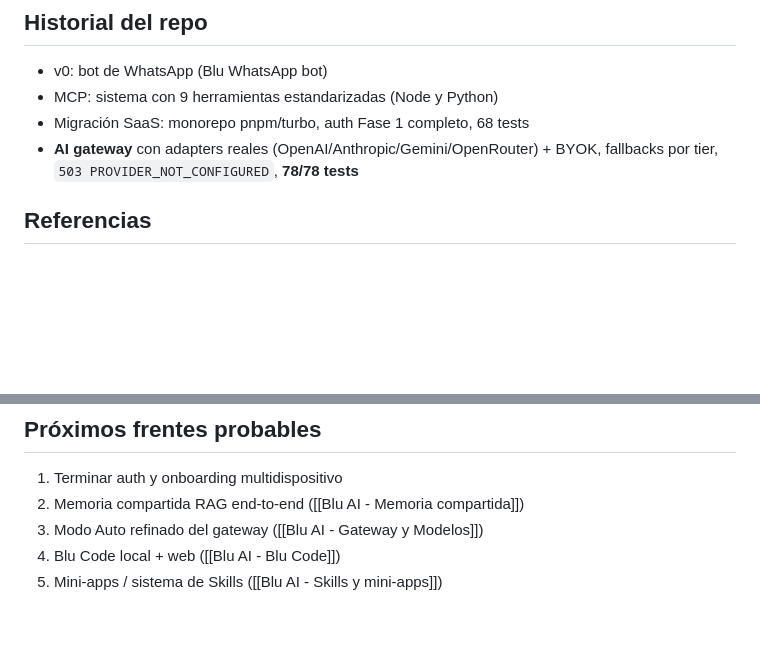
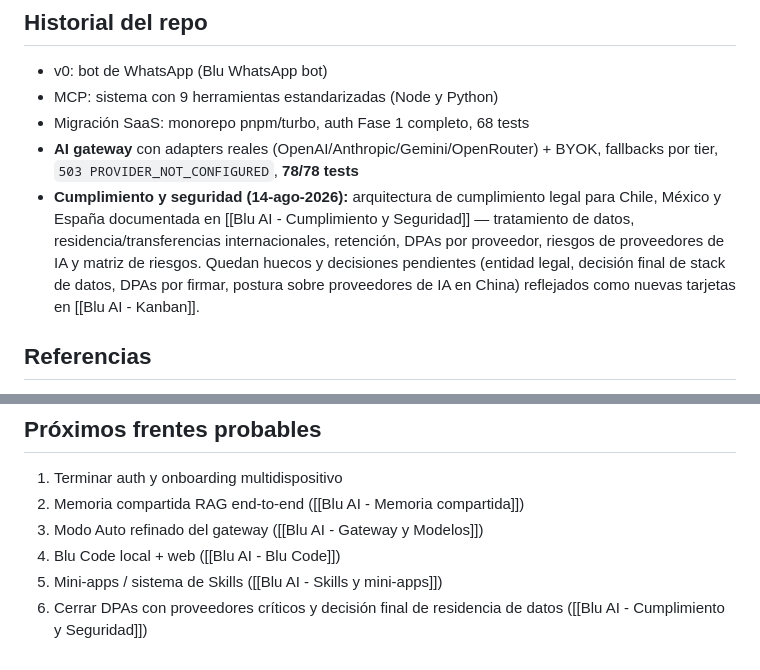
Before and after one commit to gpb-codes/blu-ai, a Markdown page: Blu AI - Roadmap y estado.md, 2 parts joined by grey strips. GitHub-like rendering; blank space fills up the shorter version.

```diff
--- a/Blu AI - Roadmap y estado.md
+++ b/Blu AI - Roadmap y estado.md
@@ -57,6 +57,7 @@ tipo: roadmap
 - MCP: sistema con 9 herramientas estandarizadas (Node y Python)
 - Migración SaaS: monorepo pnpm/turbo, auth Fase 1 completo, 68 tests
 - **AI gateway** con adapters reales (OpenAI/Anthropic/Gemini/OpenRouter) + BYOK, fallbacks por tier, `503 PROVIDER_NOT_CONFIGURED`, **78/78 tests**
+- **Cumplimiento y seguridad (14-ago-2026):** arquitectura de cumplimiento legal para Chile, México y España documentada en [[Blu AI - Cumplimiento y Seguridad]] — tratamiento de datos, residencia/transferencias internacionales, retención, DPAs por proveedor, riesgos de proveedores de IA y matriz de riesgos. Quedan huecos y decisiones pendientes (entidad legal, decisión final de stack de datos, DPAs por firmar, postura sobre proveedores de IA en China) reflejados como nuevas tarjetas en [[Blu AI - Kanban]].
 
 ## Referencias
 
@@ -71,3 +72,4 @@ tipo: roadmap
 3. Modo Auto refinado del gateway ([[Blu AI - Gateway y Modelos]])
 4. Blu Code local + web ([[Blu AI - Blu Code]])
 5. Mini-apps / sistema de Skills ([[Blu AI - Skills y mini-apps]])
+6. Cerrar DPAs con proveedores críticos y decisión final de residencia de datos ([[Blu AI - Cumplimiento y Seguridad]])
```
Also changed, not shown: Blu AI - Cumplimiento y Seguridad.md (added, +227 -0 lines), Blu AI - Kanban.md (+18 -2 lines).
